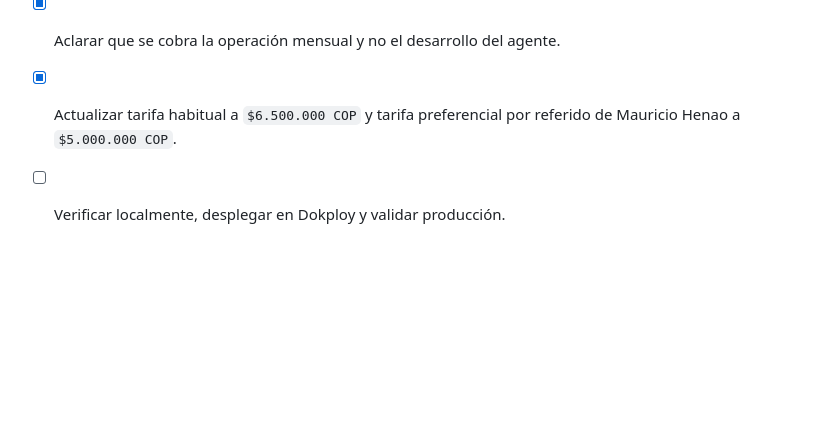
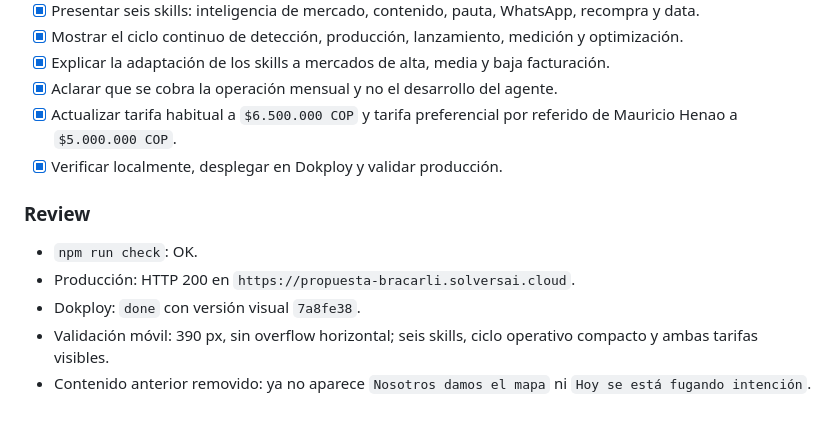
Before and after one commit to silvanasolvers/propuesta-bracarli-crecimiento, a Markdown page: tasks/todo.md, the part around the change. Rendered like a GitHub page; blank space fills up the shorter version.

Commit message:
Document Bracarli agentic proposal verification

```diff
--- a/tasks/todo.md
+++ b/tasks/todo.md
@@ -57,4 +57,12 @@
 - [x] Explicar la adaptación de los skills a mercados de alta, media y baja facturación.
 - [x] Aclarar que se cobra la operación mensual y no el desarrollo del agente.
 - [x] Actualizar tarifa habitual a `$6.500.000 COP` y tarifa preferencial por referido de Mauricio Henao a `$5.000.000 COP`.
-- [ ] Verificar localmente, desplegar en Dokploy y validar producción.
+- [x] Verificar localmente, desplegar en Dokploy y validar producción.
+
+### Review
+
+- `npm run check`: OK.
+- Producción: HTTP 200 en `https://propuesta-bracarli.solversai.cloud`.
+- Dokploy: `done` con versión visual `7a8fe38`.
+- Validación móvil: 390 px, sin overflow horizontal; seis skills, ciclo operativo compacto y ambas tarifas visibles.
+- Contenido anterior removido: ya no aparece `Nosotros damos el mapa` ni `Hoy se está fugando intención`.
```
